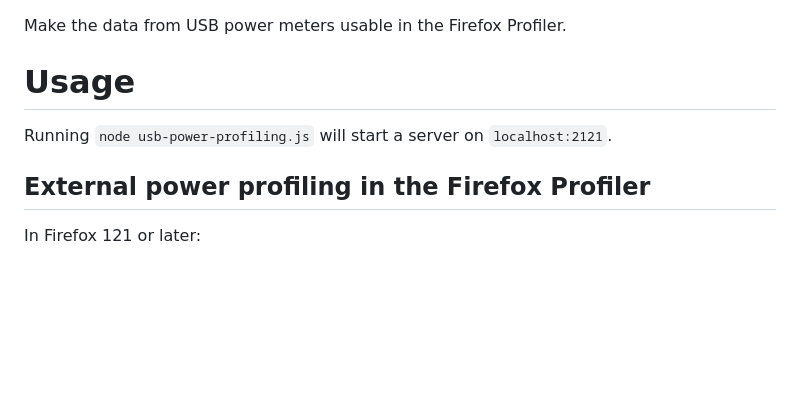
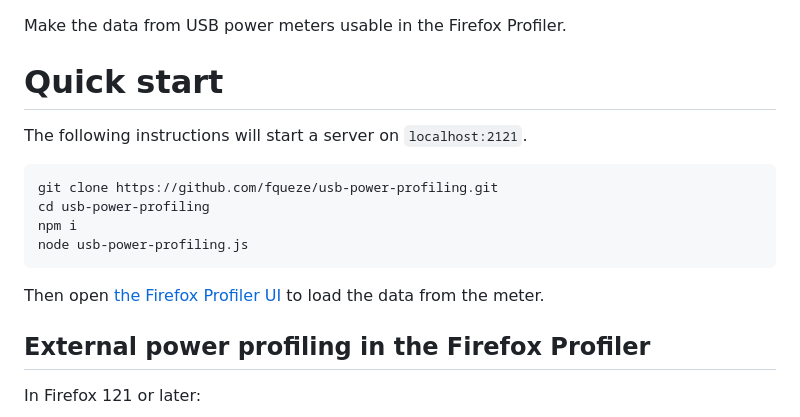
Before and after one commit to fqueze/usb-power-profiling, a Markdown page: README.md, the part around the change. GitHub-like rendering; blank space fills up the shorter version.

Commit message:
Add a better quick start block in the README (#2)

````diff
--- a/README.md
+++ b/README.md
@@ -1,8 +1,15 @@
 Make the data from USB power meters usable in the Firefox Profiler.
 
-# Usage
+# Quick start
+The following instructions will start a server on `localhost:2121`.
+```
+git clone https://github.com/fqueze/usb-power-profiling.git
+cd usb-power-profiling
+npm i
+node usb-power-profiling.js
+```
 
-Running `node usb-power-profiling.js` will start a server on `localhost:2121`.
+Then open [the Firefox Profiler UI](https://profiler.firefox.com/from-url/http%3A%2F%2Flocalhost%3A2121%2Fprofile/calltree/) to load the data from the meter.
 
 ## External power profiling in the Firefox Profiler
 In Firefox 121 or later:
````
